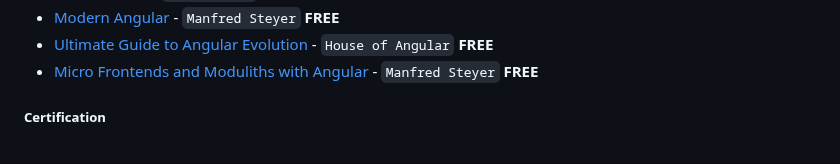
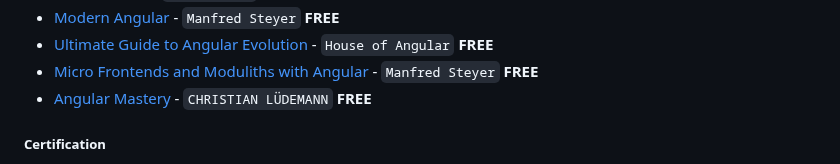
Before and after one commit to francomattar/awesome-git-angular, a Markdown page: README.md, the part around the change. Rendered like a GitHub page.

Commit message:
docs: add angular mastery book (#698)

```diff
--- a/README.md
+++ b/README.md
@@ -289,6 +289,7 @@ Current Angular version: [![npm version](https://badge.fury.io/js/%40angular%2Fc
 * [Modern Angular](https://www.angulararchitects.io/en/ebooks/modern-angular/?book) - `Manfred Steyer` **FREE**
 * [Ultimate Guide to Angular Evolution](https://houseofangular.io/the-ultimate-guide-to-angular-evolution/) - `House of Angular` **FREE**
 * [Micro Frontends and Moduliths with Angular](https://www.angulararchitects.io/en/ebooks/micro-frontends-and-moduliths-with-angular/) - `Manfred Steyer` **FREE**
+* [Angular Mastery](https://christianlydemann.com/angular-mastery-book/) - `CHRISTIAN LÜDEMANN` **FREE**
 
 ##### Certification
 
```
